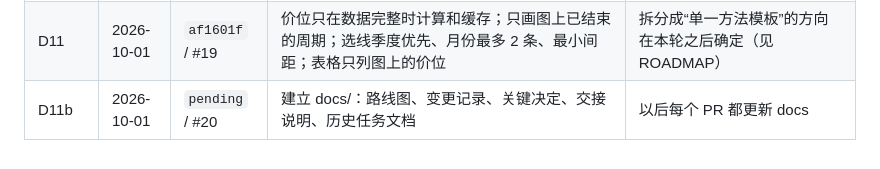
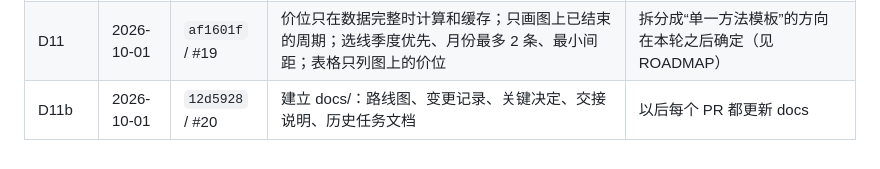
Before and after one commit to liyijin01/order-flow-analysis, a Markdown page: docs/CHANGELOG.md, the part around the change. Rendered like a GitHub page.

Commit message:
docs(d11b): record squash commit in changelog

```diff
--- a/docs/CHANGELOG.md
+++ b/docs/CHANGELOG.md
@@ -22,4 +22,4 @@
 | D9 | 2026-10-01 | `83579ee` / #17 | 季度视图（默认）、季度 VWAP ±1σ 灰带、上季矩形改灰、水印、图内信息行、收盘倒计时 | |
 | D10 | 2026-10-01 | `c90cdad` / #18 | 历史关键价位（今年和去年季度 VWAP ±1σ、去年月份 TPO 70%）每天预计算到 `analysis/levels/` | |
 | D11 | 2026-10-01 | `af1601f` / #19 | 价位只在数据完整时计算和缓存；只画图上已结束的周期；选线季度优先、月份最多 2 条、最小间距；表格只列图上的价位 | 拆分成“单一方法模板”的方向在本轮之后确定（见 ROADMAP） |
-| D11b | 2026-10-01 | `pending` / #20 | 建立 docs/：路线图、变更记录、关键决定、交接说明、历史任务文档 | 以后每个 PR 都更新 docs |
+| D11b | 2026-10-01 | `12d5928` / #20 | 建立 docs/：路线图、变更记录、关键决定、交接说明、历史任务文档 | 以后每个 PR 都更新 docs |
```
